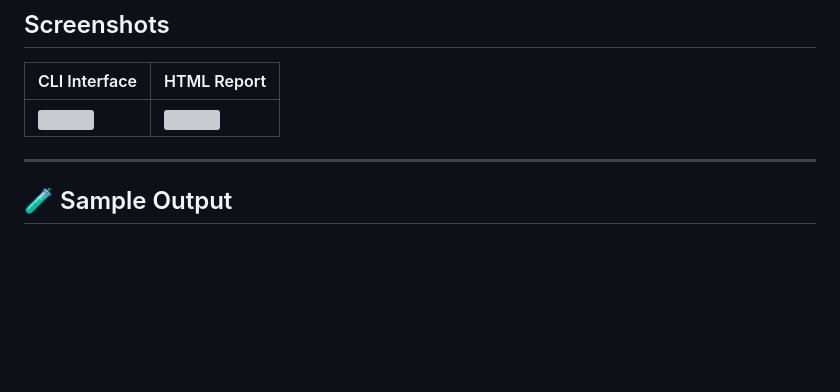
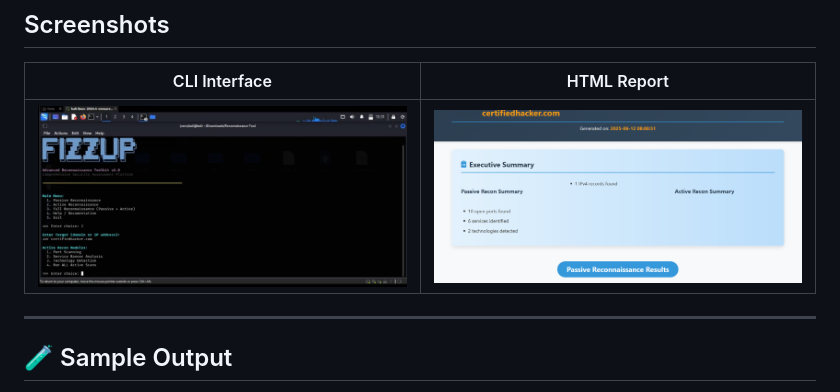
Before and after one commit to hurrainjhl/fizzup-recon-toolkit, a Markdown page: README.md, the part around the change. GitHub-like rendering; blank space fills up the shorter version; grey boxes are pictures that could not be loaded.

```diff
--- a/README.md
+++ b/README.md
@@ -137,7 +137,7 @@ Follow the prompt:
 
 | CLI Interface             | HTML Report                 |
 | ------------------------- | --------------------------- |
-| ![](screenshots/menu.png) | ![](screenshots/report.png) |
+| ![](screenshorts/menu.png) | ![](screenshorts/Report.png) |
 
 ---
 
```
